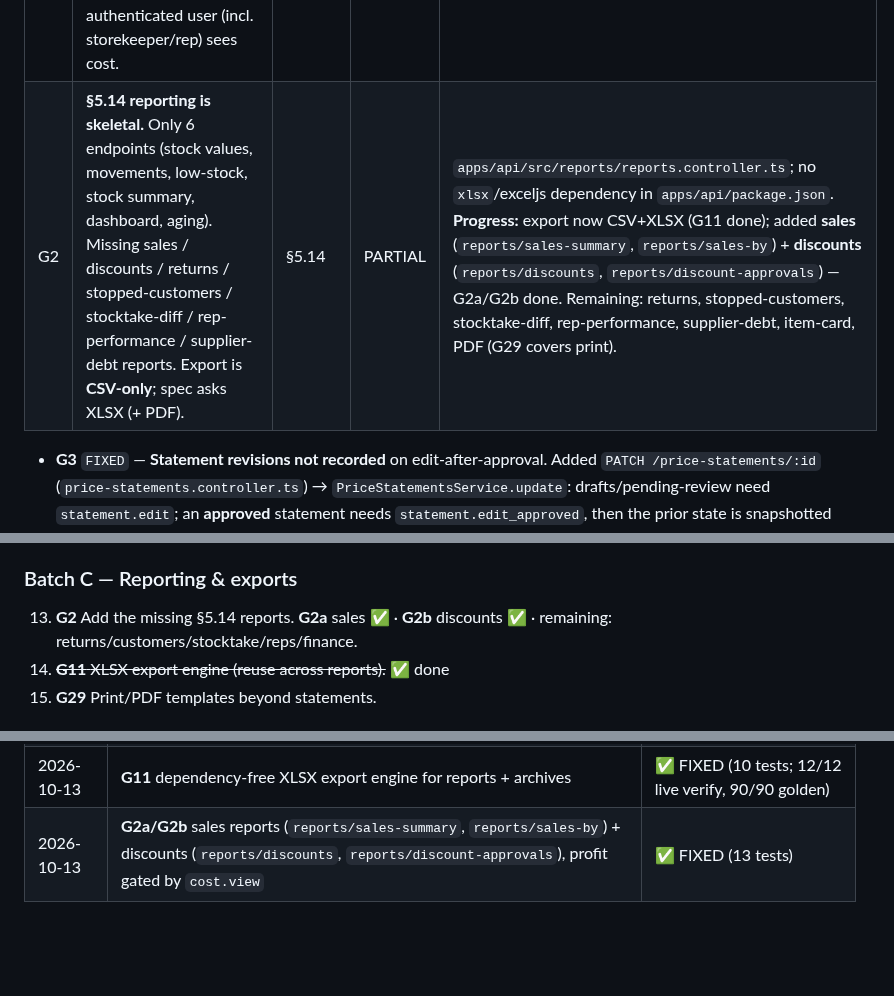
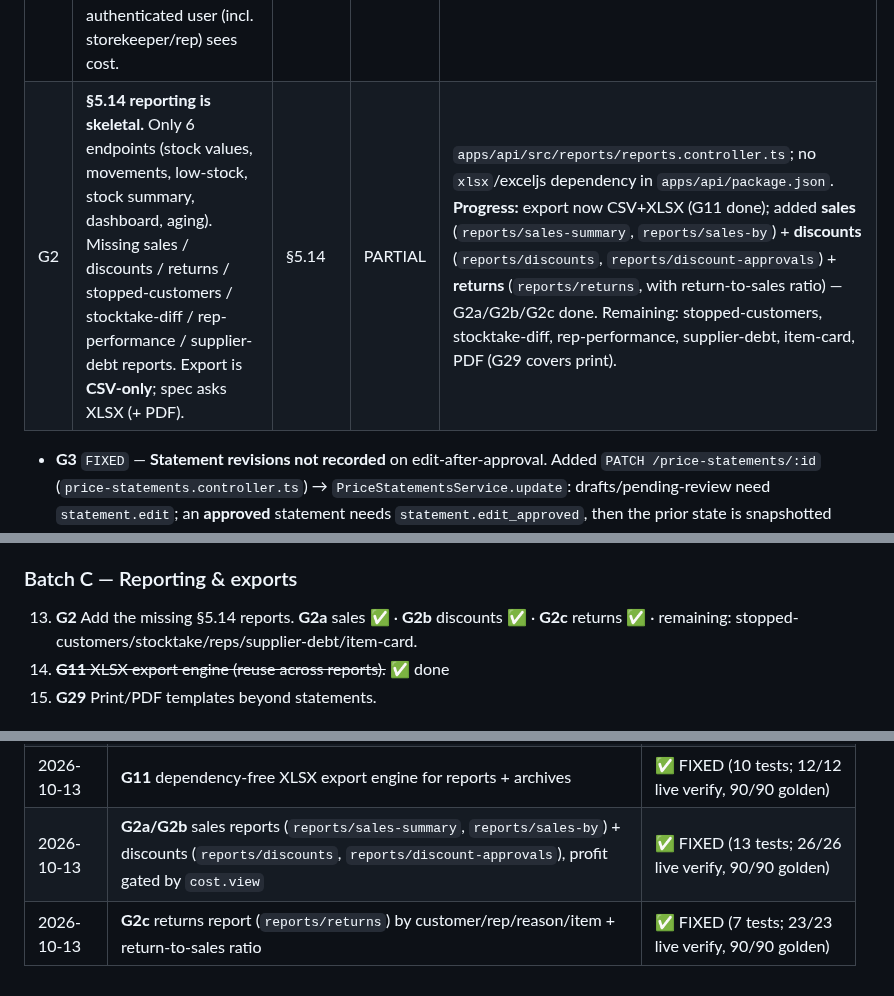
Before and after one commit to barbarymib/Bayan-ERP, a Markdown page: docs/GAP.md, 3 parts joined by grey strips. GitHub-like rendering; blank space fills up the shorter version.

```diff
--- a/docs/GAP.md
+++ b/docs/GAP.md
@@ -29,7 +29,7 @@
 | ID  | Gap | Spec | Status | Evidence |
 | --- | --- | ---- | ------ | -------- |
 | G1 | **Cost leak via quotations** — `GET /quotations`, `GET /quotations/:id` and the create response return `costSnapshot` + `item.lastPurchaseCost` with **no `cost.view` gate/masking**. Any authenticated user (incl. storekeeper/rep) sees cost. | §4.2 "رؤية سعر التكلفة" | FIXED | Was: `apps/api/src/quotations/quotations.controller.ts:25-35`; now masked via `stripCost` (`quotations.service.ts`), mirroring `price-statements.service.ts:372`. |
-| G2 | **§5.14 reporting is skeletal.** Only 6 endpoints (stock values, movements, low-stock, stock summary, dashboard, aging). Missing sales / discounts / returns / stopped-customers / stocktake-diff / rep-performance / supplier-debt reports. Export is **CSV-only**; spec asks XLSX (+ PDF). | §5.14 | PARTIAL | `apps/api/src/reports/reports.controller.ts`; no `xlsx`/exceljs dependency in `apps/api/package.json`. **Progress:** export now CSV+XLSX (G11 done); added **sales** (`reports/sales-summary`, `reports/sales-by`) + **discounts** (`reports/discounts`, `reports/discount-approvals`) — G2a/G2b done. Remaining: returns, stopped-customers, stocktake-diff, rep-performance, supplier-debt, item-card, PDF (G29 covers print). |
+| G2 | **§5.14 reporting is skeletal.** Only 6 endpoints (stock values, movements, low-stock, stock summary, dashboard, aging). Missing sales / discounts / returns / stopped-customers / stocktake-diff / rep-performance / supplier-debt reports. Export is **CSV-only**; spec asks XLSX (+ PDF). | §5.14 | PARTIAL | `apps/api/src/reports/reports.controller.ts`; no `xlsx`/exceljs dependency in `apps/api/package.json`. **Progress:** export now CSV+XLSX (G11 done); added **sales** (`reports/sales-summary`, `reports/sales-by`) + **discounts** (`reports/discounts`, `reports/discount-approvals`) + **returns** (`reports/returns`, with return-to-sales ratio) — G2a/G2b/G2c done. Remaining: stopped-customers, stocktake-diff, rep-performance, supplier-debt, item-card, PDF (G29 covers print). |
 - **G3** `FIXED` — **Statement revisions not recorded** on edit-after-approval. Added `PATCH /price-statements/:id` (`price-statements.controller.ts`) → `PriceStatementsService.update`: drafts/pending-review need `statement.edit`; an **approved** statement needs `statement.edit_approved`, then the prior state is snapshotted into `statement_revisions` (`revisionNo = max+1`) and the postings are **reversed** (`stock.restock` + customer-ledger credit) and **re-posted** with the new lines (`stock.saleOut` + debit) in one transaction, keeping status `APPROVED`; refused when `paid > 0` (mirrors cancel). Audited as `statement.edit` / `statement.edit_approved`; `GET /price-statements/:id` now returns `revisions`. Shared `resolveLines`/`buildLineRows`/`buildApprovals` extracted from `create`. Tests: `apps/api/tests/price-statements.service.spec.ts` (9). Was: `StatementRevision` written only by archive *restore* (`apps/api/src/archives/archives.service.ts:918`); no edit endpoint existed (drafts or approved). Spec §5.6 "نسخة معدلة… لا حذف مباشر" + §4.2 `statement.edit_approved`.
 - **G4** `FIXED` — **Mobile device trust.** API: `DeviceGuard` (`apps/api/src/auth/device.guard.ts`) now enforces an active `x-device-id` on every `/sync` route except `device/register` (`@SkipDeviceCheck`); a revoked/unknown/missing device gets 403/400 so revoke cuts sync immediately (the guard pins the RLS tenant via `setTenant` since guards run before `TenantContextInterceptor` and Prisma resolves the GUC lazily at await). New `DevicesModule` exposes `GET /devices` + `POST /devices/:id/revoke|activate`, gated by a new `device.manage` permission (OWNER/REP_SUPERVISOR/ADMIN). Mobile: registration is now fail-loud (`auth_controller.dart` clears the token/session and surfaces the error), `ApiClient` sends `X-Device-Id` on every call, and a biometric gate (`device_lock_gate.dart`/`device_lock.dart` via `local_auth`, PIN/password fallback, toggle in the home menu) locks the app on cold start/resume. Web: `/devices` admin page (list + revoke/activate + nav). Verified live: `verify-g4-live.mjs` **17 OK / 0 FAIL** (401/403 auth, 400 missing header, 403 unknown/inactive, 200 active, revoke→403 instantly, activate→200); api 153 tests, mobile 190. Was: registration failure swallowed, no remote revoke, no device lock. (§9)
 - **G5** `FIXED` — **Mobile secrets at rest:** Drift DB opened encrypted via `sqlcipher_flutter_libs` 0.6.8 (`sqlcipher-android 4.10.0`; iOS/macOS use SQLCipher via `DynamicLibrary.process()`), key is a 32-byte random hex from `Random.secure()` stored in `FlutterSecureStorage` (`bayan.db.key.v1`), applied as `PRAGMA key = "x'<hex>'"` in `db_security.dart`; legacy plaintext DB detected by `SQLite format 3\0` header and migrated (`bayan_rep.sqlite.legacy` + fresh encrypted DB). Tokens moved from prefs to `flutter_secure_storage` 10.3.1 (`bayan.session.token.v1`/`refresh.v1`) with legacy-prefs migration in `session_store.init()`. Was: plaintext `SharedPreferences` tokens + unencrypted `NativeDatabase`. Host-verified (analyze clean, 181 tests); APK debug build confirms `libsqlcipher.so` packaged for all ABIs; real cipher path needs on-device test.
@@ -96,7 +96,7 @@ Ordered so isolation/security land first, then correctness, then reporting, then
 12. ~~**G10** Landed-cost shipping apportionment.~~ ✅ done
 
 ### Batch C — Reporting & exports
-13. **G2** Add the missing §5.14 reports. **G2a** sales ✅ · **G2b** discounts ✅ · remaining: returns/customers/stocktake/reps/finance.
+13. **G2** Add the missing §5.14 reports. **G2a** sales ✅ · **G2b** discounts ✅ · **G2c** returns ✅ · remaining: stopped-customers/stocktake/reps/supplier-debt/item-card.
 14. ~~**G11** XLSX export engine (reuse across reports).~~ ✅ done
 15. **G29** Print/PDF templates beyond statements.
 
@@ -140,4 +140,5 @@ Ordered so isolation/security land first, then correctness, then reporting, then
 | 2026-10-13 | **G9** return settlement semantics: enforce `return.cash_refund`, carry `settlement` through sync, cash side via `ledger.cashEntry` | ✅ FIXED (6 new tests) |
 | 2026-10-13 | **G10** landed-cost shipping apportionment (VALUE/QTY basis) | ✅ FIXED (7 shared + 4 api tests; 12/12 live verify, 90/90 golden) |
 | 2026-10-13 | **G11** dependency-free XLSX export engine for reports + archives | ✅ FIXED (10 tests; 12/12 live verify, 90/90 golden) |
-| 2026-10-13 | **G2a/G2b** sales reports (`reports/sales-summary`, `reports/sales-by`) + discounts (`reports/discounts`, `reports/discount-approvals`), profit gated by `cost.view` | ✅ FIXED (13 tests) |
+| 2026-10-13 | **G2a/G2b** sales reports (`reports/sales-summary`, `reports/sales-by`) + discounts (`reports/discounts`, `reports/discount-approvals`), profit gated by `cost.view` | ✅ FIXED (13 tests; 26/26 live verify, 90/90 golden) |
+| 2026-10-13 | **G2c** returns report (`reports/returns`) by customer/rep/reason/item + return-to-sales ratio | ✅ FIXED (7 tests; 23/23 live verify, 90/90 golden) |
```
Also changed, not shown: memory.md (+10 -0 lines).
